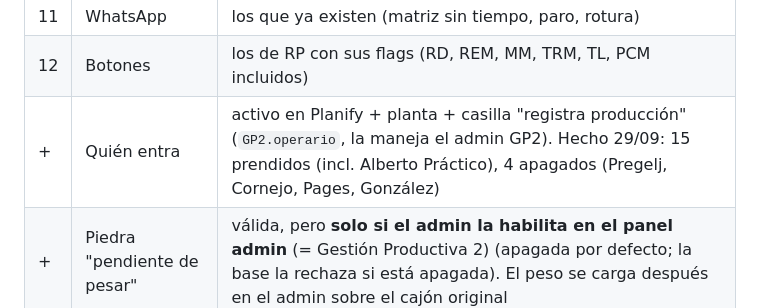
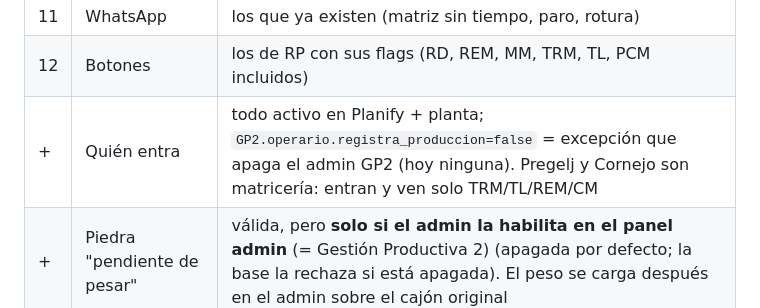
Before and after one commit to loekemeyer/GP2-Registro-Produccion, a Markdown page: docs/INVENTARIO-FUNCIONES.md, the part around the change. Rendered like a GitHub page.

```diff
--- a/docs/INVENTARIO-FUNCIONES.md
+++ b/docs/INVENTARIO-FUNCIONES.md
@@ -352,5 +352,5 @@ Resuelta: ~~aparato compartido~~ → en Cervantes cada operario usa su celular (
 | 10 | Turnos después de medianoche | no hay; al terminar el día se cierran los TM, no el cajón "sigo mañana" |
 | 11 | WhatsApp | los que ya existen (matriz sin tiempo, paro, rotura) |
 | 12 | Botones | los de RP con sus flags (RD, REM, MM, TRM, TL, PCM incluidos) |
-| + | Quién entra | activo en Planify + planta + casilla "registra producción" (`GP2.operario`, la maneja el admin GP2). Hecho 29/09: 15 prendidos (incl. Alberto Práctico), 4 apagados (Pregelj, Cornejo, Pages, González) |
+| + | Quién entra | todo activo en Planify + planta; `GP2.operario.registra_produccion=false` = excepción que apaga el admin GP2 (hoy ninguna). Pregelj y Cornejo son matricería: entran y ven solo TRM/TL/REM/CM |
 | + | Piedra "pendiente de pesar" | válida, pero **solo si el admin la habilita en el panel admin** (= Gestión Productiva 2) (apagada por defecto; la base la rechaza si está apagada). El peso se carga después en el admin sobre el cajón original |
```
Also changed, not shown: docs/REQUISITOS-APP-NUEVA.md (+1 -1 lines).
